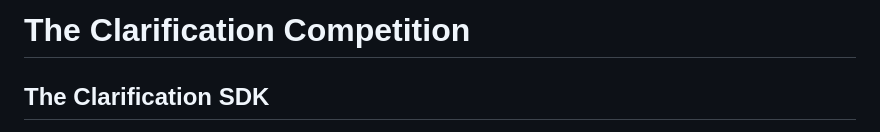
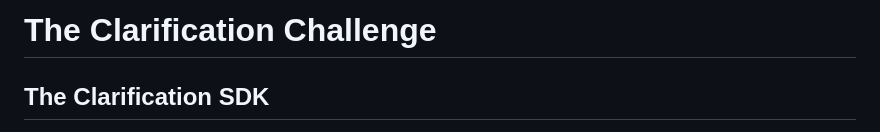
Before and after one commit to serval-uni-lu/clarification-competition, a Markdown page: README.md, the part around the change. Drawn GitHub-style.

Commit message:
Small typo in README

```diff
--- a/README.md
+++ b/README.md
@@ -1,4 +1,4 @@
-# The Clarification Competition
+# The Clarification Challenge
 
 
 ## The Clarification SDK
```
